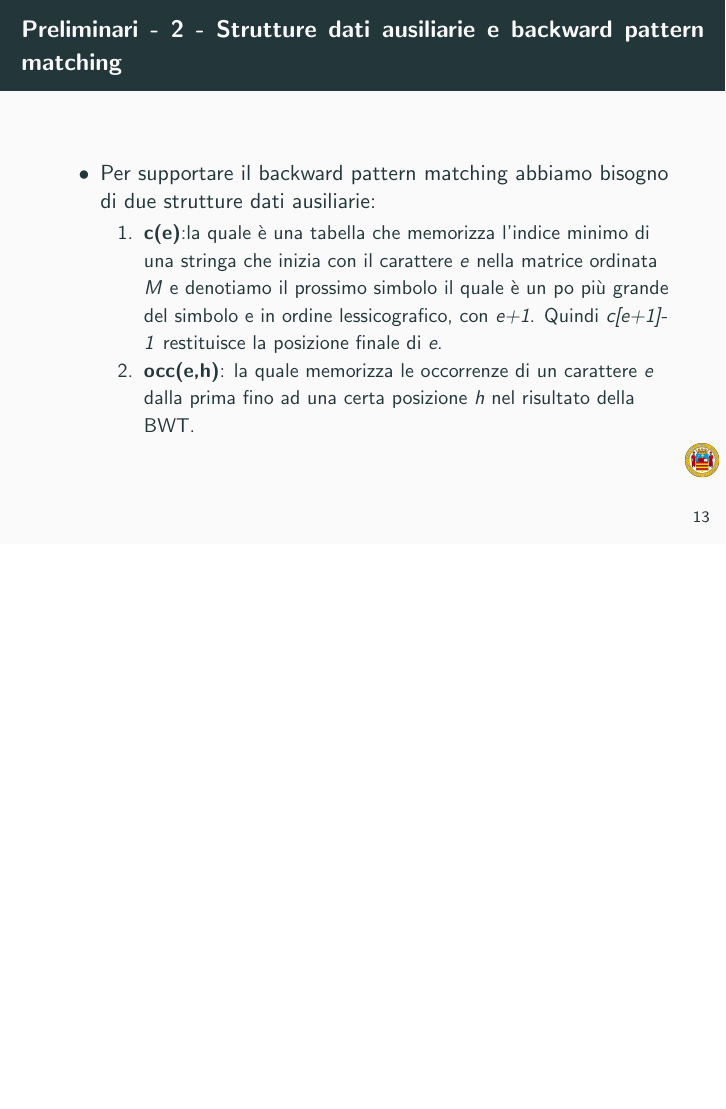
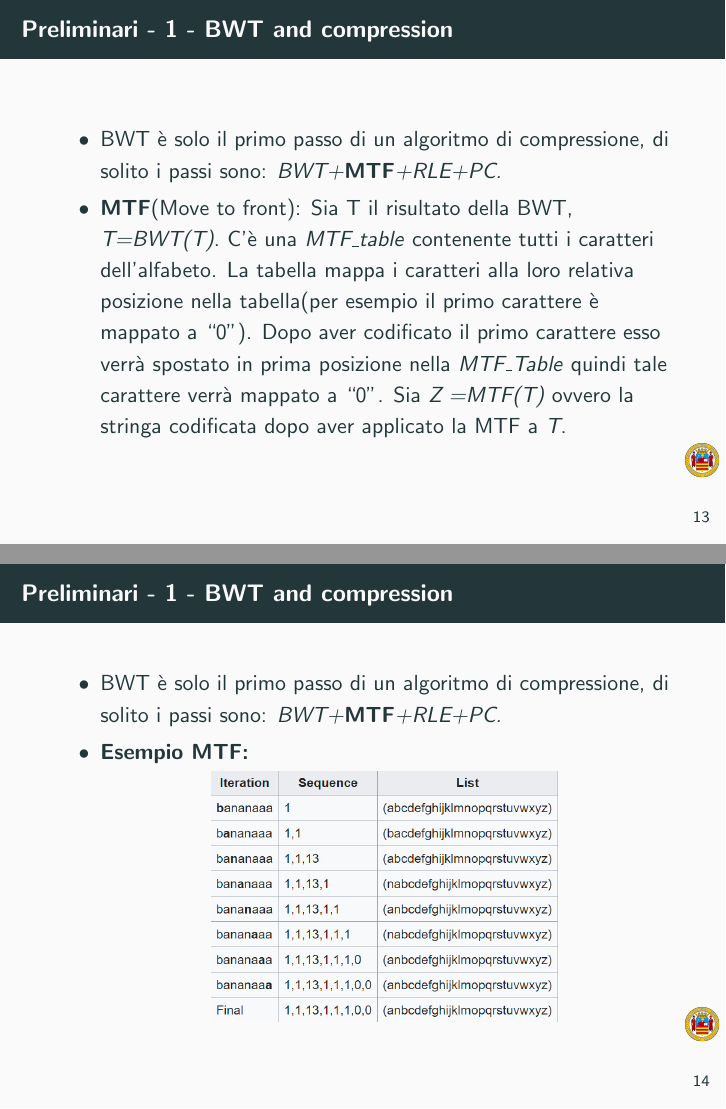
Before and after one commit to GiovanniLeo/PresentazioneCD, LaTeX slides (PresentazioneCD.tex): page 31 of 78 before the commit and pages 30 and 32 of 91 after it, the two joined at a grey line, the shorter picture padded with empty space. Compiled offline with pdfLaTeX.

Commit message:
aggiornamento

```diff
--- a/PresentazioneCD.tex
+++ b/PresentazioneCD.tex
@@ -122,40 +122,28 @@
  \end{itemize}
 \end{frame}
 
-%\begin{frame}
-%\frametitle{Preliminari - 1 - BWT and compression}
-%	\begin{itemize}
-%		\item BWT è solo il primo passo di un algoritmo di compressione, di solito i passi sono: \textit{BWT+\textbf{MTF}+RLE+PC.}\pause
-%		\item \textbf{MTF}(Move to front): Sia T il risultato della BWT, \textit{T=BWT(T)}. C'è una \textit{MTF\_table} contenente tutti i caratteri dell'alfabeto. La tabella mappa i caratteri alla loro relativa posizione nella tabella(per esempio il primo carattere è mappato a ``0''). Dopo aver codificato il primo carattere esso verrà spostato in prima posizione nella \textit{MTF\_Table} quindi tale carattere verrà mappato a ``0''. Sia \textit{Z =MTF(T)} ovvero la stringa codificata dopo aver applicato la MTF a \textit{T}.
-%	\end{itemize}
-%\end{frame}
-%
-%\begin{frame}
-%\frametitle{Preliminari - 1 - BWT and compression}
-%\begin{itemize}
-%	\item BWT è solo il primo passo di un algoritmo di compressione, di solito i passi sono: \textit{BWT+\textbf{MTF}+RLE+PC.}\pause
-%	\item \textbf{Esempio MTF:}
-%	\begin{figure}[H]
-%		\centering
-%		\includegraphics[scale=0.5]{Immagini/MTFExample}
-%	\end{figure}
-%
-%\end{itemize}
-%\end{frame}
-%
-%\begin{frame}
-%\frametitle{Preliminari - 1 - BWT and compression}
-%\begin{itemize}
-%	\item BWT è solo il primo passo di un algoritmo di compressione, di solito i passi sono: \textit{BWT+MTF+\textbf{RLE}+PC.}\pause
-%	\item \textbf{RLE}(Run Length Encoding): Possiamo applicare RLE per ogni run(sequenza di caratteri tutti uguali) di zero in $ Z $. Per essere più precisi possiamo rimpiazzare $ m $ successivi zeri con il valore binario del numero \textit{(m+1)}, scartando il bit più significativo, in ordine inverso. Inoltre introduciamo altri due caratteri\textit{ \textbf{a}} e \textit{\textbf{b}}  per fare la codifica degli zero. Per esempio 5 zeri vengono codificati come ab. Inoltre il risultato è su di un alfabeto \{\textbf{\textit{a}},\textbf{\textit{b}},1,...,$|\Sigma-1|$\}  dove $|\Sigma|$ indica il numero di caratteri presenti nell'alfabeto.
-%\end{itemize}
-%\end{frame}
-%
-%\begin{frame}
-%\frametitle{Preliminari - 1 - BWT and compression}
-%\begin{itemize}
-%	\item BWT è solo il primo passo di un algoritmo di compressione, di solito i passi sono: \textit{BWT+MTF+RLE+\textbf{PC}.}\pause
-%	\item \textbf{PC}(Variable Length prefix code): Possiamo applicare Variable Length prefix code a questi simboli dell'alfabeto $ \{a,b,1,...,|\Sigma| -1\} $. Codifichiamo \textbf{a}  con 10 e \textbf{b}  con 11. Per gli altri simboli i usiamo $ 1+2* \lfloor log(i+1) \rfloor $  dove  $\lfloor log(i+1) \rfloor$   bit  sono 0 seguiti dal numero (i+1)  nella forma binaria costituita da 1 +  $\lfloor log(i+1) \rfloor$   bit, per esempio 00110 per il simbolo ``5''. Quindi il risultato finale è sull’alfabeto \{0,1\} e denotiamo il risultato finale \textit{BZ = PC(RLE(Z))}.
-%
-%\end{itemize}
-%\end{frame}
+\begin{frame}
+\frametitle{Preliminari - 1 - BWT and compression}
+	\begin{itemize}
+		\item BWT è solo il primo passo di un algoritmo di compressione, di solito i passi sono: \textit{BWT+\textbf{MTF}+RLE+PC.}\pause
+		\item \textbf{MTF}(Move to front): Sia T il risultato della BWT, \textit{T=BWT(T)}. C'è una \textit{MTF\_table} contenente tutti i caratteri dell'alfabeto. La tabella mappa i caratteri alla loro relativa posizione nella tabella(per esempio il primo carattere è mappato a ``0''). Dopo aver codificato il primo carattere esso verrà spostato in prima posizione nella \textit{MTF\_Table} quindi tale carattere verrà mappato a ``0''. Sia \textit{Z =MTF(T)} ovvero la stringa codificata dopo aver applicato la MTF a \textit{T}.
+	\end{itemize}
+\end{frame}
+
+\begin{frame}
+\frametitle{Preliminari - 1 - BWT and compression}
+\begin{itemize}
+	\item BWT è solo il primo passo di un algoritmo di compressione, di solito i passi sono: \textit{BWT+\textbf{MTF}+RLE+PC.}\pause
+	\item \textbf{Esempio MTF:}
+	\begin{figure}[H]
+		\centering
+		\includegraphics[scale=0.5]{Immagini/MTFExample}
+	\end{figure}
+
+\end{itemize}
+\end{frame}
+
+\begin{frame}
+\frametitle{Preliminari - 1 - BWT and compression}
+\begin{itemize}
+	\item BWT è solo il primo passo di un algoritmo di compressione, di solito i passi sono: \textit{BWT+MTF+\textbf{RLE}+PC.}\pause
@@ -161,0 +155,3 @@
+\frametitle{Preliminari - 1 - BWT and compression}
+\begin{itemize}
+	\item BWT è solo il primo passo di un algoritmo di compressione, di solito i passi sono: \textit{BWT+MTF+RLE+\textbf{PC}.}\pause
```
Also changed, not shown: PresentazioneCD.pdf, PresentazioneCD.tex (31 more changed lines), 6 other files.
